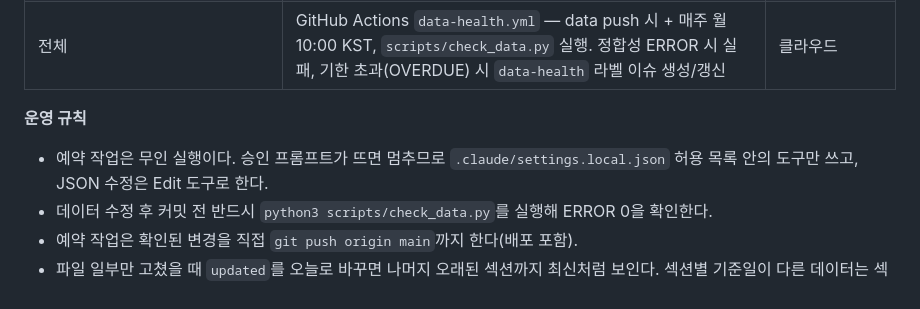
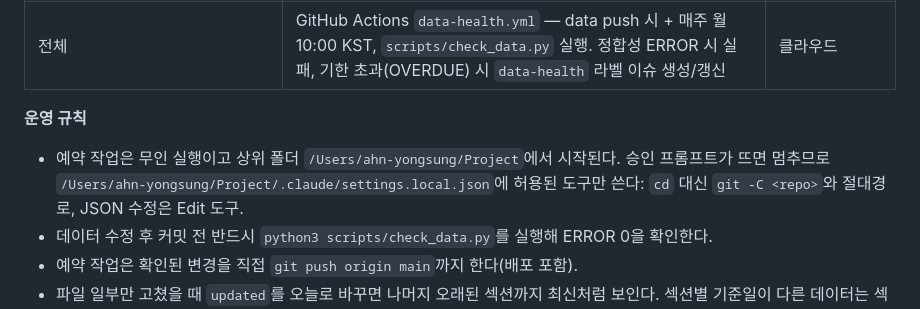
Before and after one commit to yongdusan/mods-dashboard, a Markdown page: CLAUDE.md, the part around the change. Rendered like a GitHub page.

Commit message:
docs: CLAUDE.md — 예약 작업 실행 위치(상위 폴더)와 권한 규칙 명시
Co-Authored-By: Claude Opus 5.5 <noreply@anthropic.com>

```diff
--- a/CLAUDE.md
+++ b/CLAUDE.md
@@ -92,7 +92,7 @@
 | 전체 | GitHub Actions `data-health.yml` — data push 시 + 매주 월 10:00 KST, `scripts/check_data.py` 실행. 정합성 ERROR 시 실패, 기한 초과(OVERDUE) 시 `data-health` 라벨 이슈 생성/갱신 | 클라우드 |
 
 **운영 규칙**
-- 예약 작업은 무인 실행이다. 승인 프롬프트가 뜨면 멈추므로 `.claude/settings.local.json` 허용 목록 안의 도구만 쓰고, JSON 수정은 Edit 도구로 한다.
+- 예약 작업은 무인 실행이고 상위 폴더 `/Users/ahn-yongsung/Project`에서 시작된다. 승인 프롬프트가 뜨면 멈추므로 `/Users/ahn-yongsung/Project/.claude/settings.local.json`에 허용된 도구만 쓴다: `cd` 대신 `git -C <repo>`와 절대경로, JSON 수정은 Edit 도구.
 - 데이터 수정 후 커밋 전 반드시 `python3 scripts/check_data.py`를 실행해 ERROR 0을 확인한다.
 - 예약 작업은 확인된 변경을 직접 `git push origin main`까지 한다(배포 포함).
 - 파일 일부만 고쳤을 때 `updated`를 오늘로 바꾸면 나머지 오래된 섹션까지 최신처럼 보인다. 섹션별 기준일이 다른 데이터는 섹션에 `as_of`를 둔다(예: `fpso.json` `market_summary.as_of`).
```
